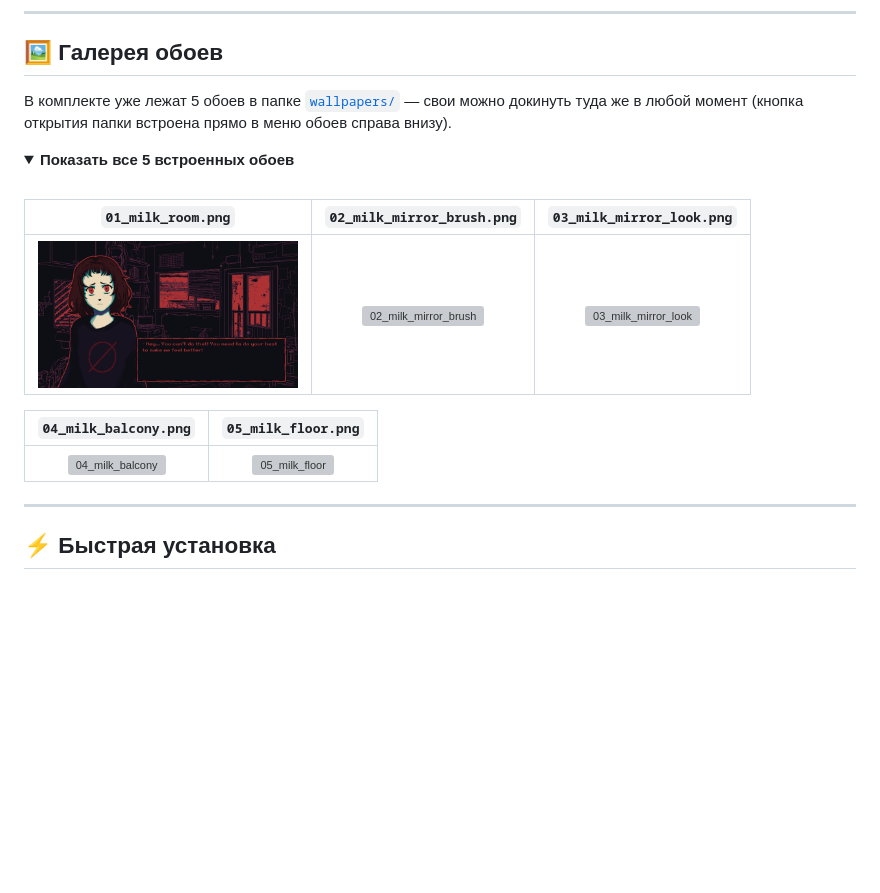
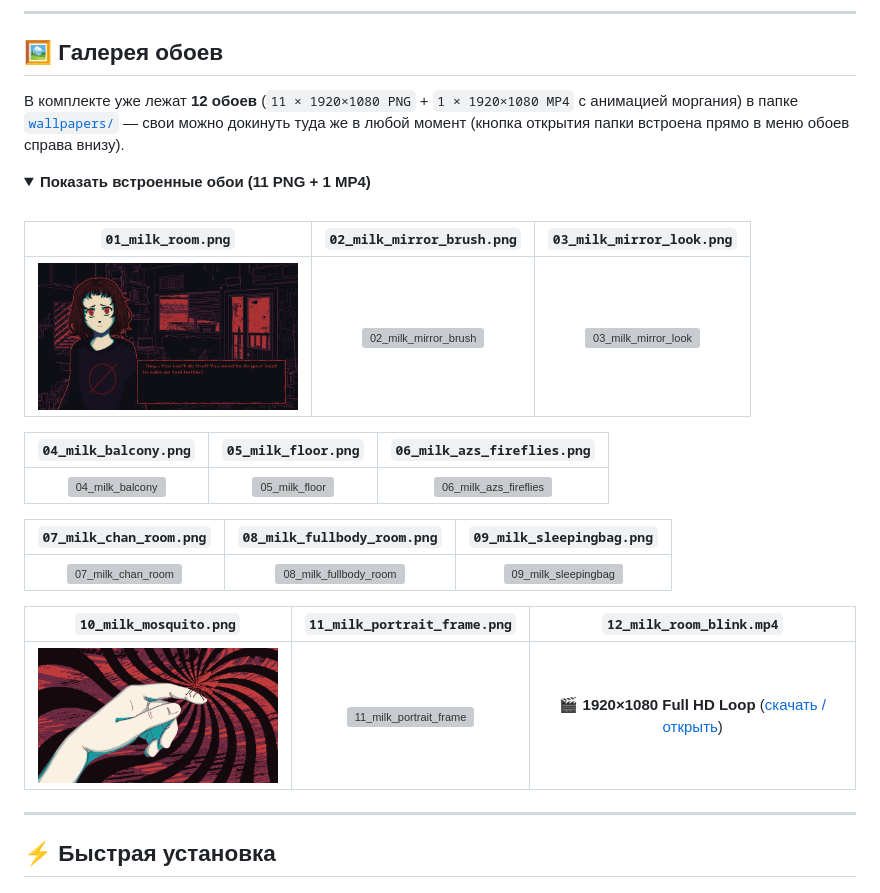
Before and after one commit to Aldiyuar/antigravity-milk-ui-mod, a Markdown page: README.md, the part around one of its changes. Drawn GitHub-style; pictures changed too: wallpapers/10_milk_mosquito.png (added); folded sections open; blank space fills up the shorter version; grey boxes are pictures that could not be loaded.

Commit message:
Add 7 remastered/outpainted 1080p wallpapers (including animated room MP4)

```diff
--- a/README.md
+++ b/README.md
@@ -32,19 +32,27 @@
 
 ## 🖼 Галерея обоев
 
-В комплекте уже лежат 5 обоев в папке [`wallpapers/`](./wallpapers) — свои можно докинуть туда же в любой момент (кнопка открытия папки встроена прямо в меню обоев справа внизу).
+В комплекте уже лежат **12 обоев** (`11 × 1920×1080 PNG` + `1 × 1920×1080 MP4` с анимацией моргания) в папке [`wallpapers/`](./wallpapers) — свои можно докинуть туда же в любой момент (кнопка открытия папки встроена прямо в меню обоев справа внизу).
 
 <details>
-<summary><b>Показать все 5 встроенных обоев</b></summary>
+<summary><b>Показать встроенные обои (11 PNG + 1 MP4)</b></summary>
 <br />
 
 | `01_milk_room.png` | `02_milk_mirror_brush.png` | `03_milk_mirror_look.png` |
 | :---: | :---: | :---: |
 | <img src="./wallpapers/01_milk_room.png" alt="01_milk_room" width="260" /> | <img src="./wallpapers/02_milk_mirror_brush.png" alt="02_milk_mirror_brush" width="260" /> | <img src="./wallpapers/03_milk_mirror_look.png" alt="03_milk_mirror_look" width="260" /> |
 
-| `04_milk_balcony.png` | `05_milk_floor.png` |
-| :---: | :---: |
-| <img src="./wallpapers/04_milk_balcony.png" alt="04_milk_balcony" width="260" /> | <img src="./wallpapers/05_milk_floor.png" alt="05_milk_floor" width="260" /> |
+| `04_milk_balcony.png` | `05_milk_floor.png` | `06_milk_azs_fireflies.png` |
+| :---: | :---: | :---: |
+| <img src="./wallpapers/04_milk_balcony.png" alt="04_milk_balcony" width="260" /> | <img src="./wallpapers/05_milk_floor.png" alt="05_milk_floor" width="260" /> | <img src="./wallpapers/06_milk_azs_fireflies.png" alt="06_milk_azs_fireflies" width="260" /> |
+
+| `07_milk_chan_room.png` | `08_milk_fullbody_room.png` | `09_milk_sleepingbag.png` |
+| :---: | :---: | :---: |
+| <img src="./wallpapers/07_milk_chan_room.png" alt="07_milk_chan_room" width="260" /> | <img src="./wallpapers/08_milk_fullbody_room.png" alt="08_milk_fullbody_room" width="260" /> | <img src="./wallpapers/09_milk_sleepingbag.png" alt="09_milk_sleepingbag" width="260" /> |
+
+| `10_milk_mosquito.png` | `11_milk_portrait_frame.png` | `12_milk_room_blink.mp4` |
+| :---: | :---: | :---: |
+| <img src="./wallpapers/10_milk_mosquito.png" alt="10_milk_mosquito" width="260" /> | <img src="./wallpapers/11_milk_portrait_frame.png" alt="11_milk_portrait_frame" width="260" /> | 🎬 **1920×1080 Full HD Loop** ([скачать / открыть](./wallpapers/12_milk_room_blink.mp4)) |
 
 </details>
 
```
Also changed, not shown: other parts of README.md (+1 -1 lines), 6 other files.
